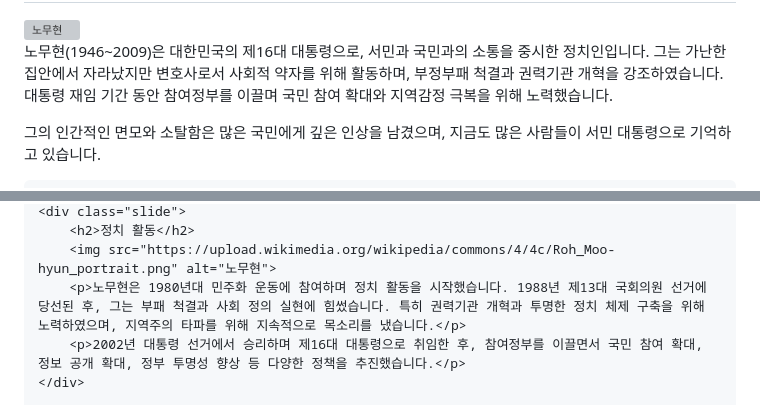
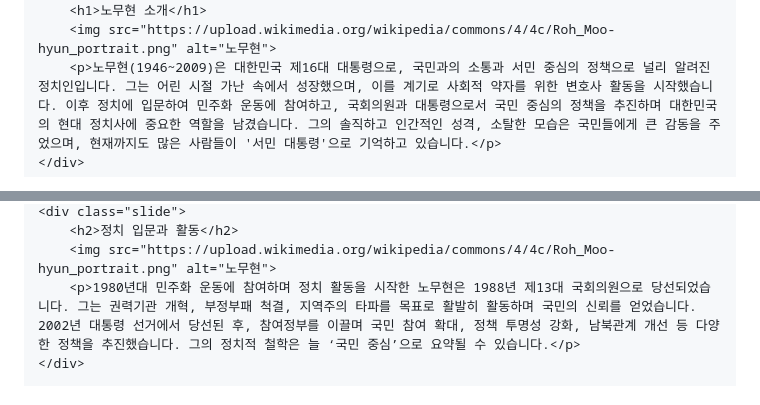
Before and after one commit to hollymolly0316-glitch/Rohlovegroup, a Markdown page: README.md, 2 parts joined by grey strips. GitHub-like rendering; grey boxes are pictures that could not be loaded.

```diff
--- a/README.md
+++ b/README.md
@@ -77,7 +78,6 @@
     <div class="slide active">
         <h1>노무현 소개</h1>
         <img src="https://upload.wikimedia.org/wikipedia/commons/4/4c/Roh_Moo-hyun_portrait.png" alt="노무현">
-        <p>노무현(1946~2009)은 대한민국의 제16대 대통령으로, 서민과 국민과의 소통을 중시한 정치인입니다. 그는 가난한 집안에서 자라났지만 변호사로서 사회적 약자를 위해 활동하며, 부정부패 척결과 권력기관 개혁을 강조하였습니다. 대통령 재임 기간 동안 참여정부를 이끌며 국민 참여 확대와 지역감정 극복을 위해 노력했습니다.</p>
-        <p>그의 인간적인 면모와 소탈함은 많은 국민에게 깊은 인상을 남겼으며, 지금도 많은 사람들이 서민 대통령으로 기억하고 있습니다.</p>
+        <p>노무현(1946~2009)은 대한민국 제16대 대통령으로, 국민과의 소통과 서민 중심의 정책으로 널리 알려진 정치인입니다. 그는 어린 시절 가난 속에서 성장했으며, 이를 계기로 사회적 약자를 위한 변호사 활동을 시작했습니다. 이후 정치에 입문하여 민주화 운동에 참여하고, 국회의원과 대통령으로서 국민 중심의 정책을 추진하며 대한민국의 현대 정치사에 중요한 역할을 남겼습니다. 그의 솔직하고 인간적인 성격, 소탈한 모습은 국민들에게 큰 감동을 주었으며, 현재까지도 많은 사람들이 '서민 대통령'으로 기억하고 있습니다.</p>
     </div>
 
@@ -93,7 +92,6 @@
     <div class="slide">
-        <h2>정치 활동</h2>
+        <h2>정치 입문과 활동</h2>
         <img src="https://upload.wikimedia.org/wikipedia/commons/4/4c/Roh_Moo-hyun_portrait.png" alt="노무현">
-        <p>노무현은 1980년대 민주화 운동에 참여하며 정치 활동을 시작했습니다. 1988년 제13대 국회의원 선거에 당선된 후, 그는 부패 척결과 사회 정의 실현에 힘썼습니다. 특히 권력기관 개혁과 투명한 정치 체제 구축을 위해 노력하였으며, 지역주의 타파를 위해 지속적으로 목소리를 냈습니다.</p>
-        <p>2002년 대통령 선거에서 승리하며 제16대 대통령으로 취임한 후, 참여정부를 이끌면서 국민 참여 확대, 정보 공개 확대, 정부 투명성 향상 등 다양한 정책을 추진했습니다.</p>
+        <p>1980년대 민주화 운동에 참여하며 정치 활동을 시작한 노무현은 1988년 제13대 국회의원으로 당선되었습니다. 그는 권력기관 개혁, 부정부패 척결, 지역주의 타파를 목표로 활발히 활동하며 국민의 신뢰를 얻었습니다. 2002년 대통령 선거에서 당선된 후, 참여정부를 이끌며 국민 참여 확대, 정책 투명성 강화, 남북관계 개선 등 다양한 정책을 추진했습니다. 그의 정치적 철학은 늘 ‘국민 중심’으로 요약될 수 있습니다.</p>
     </div>
 
```
Also changed, not shown: other parts of README.md (+13 -43 lines).
